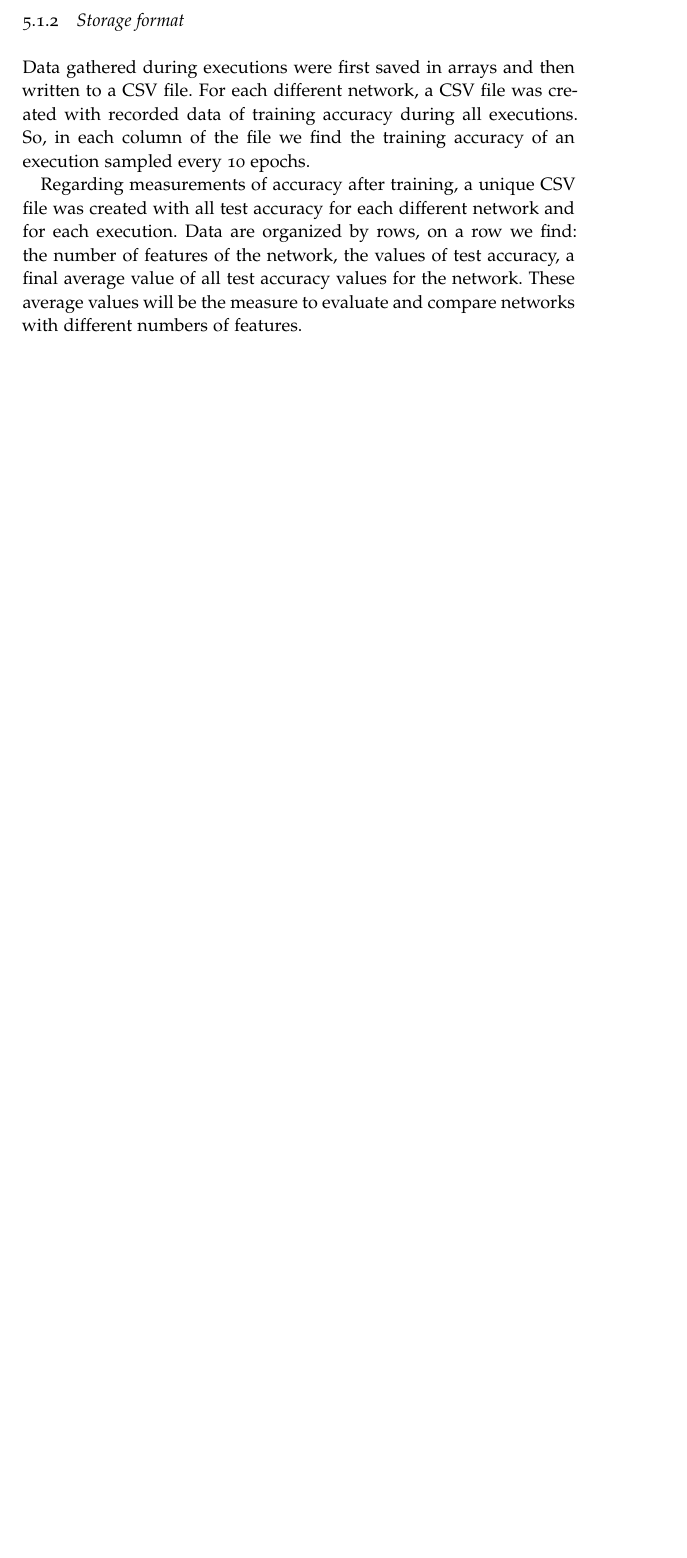
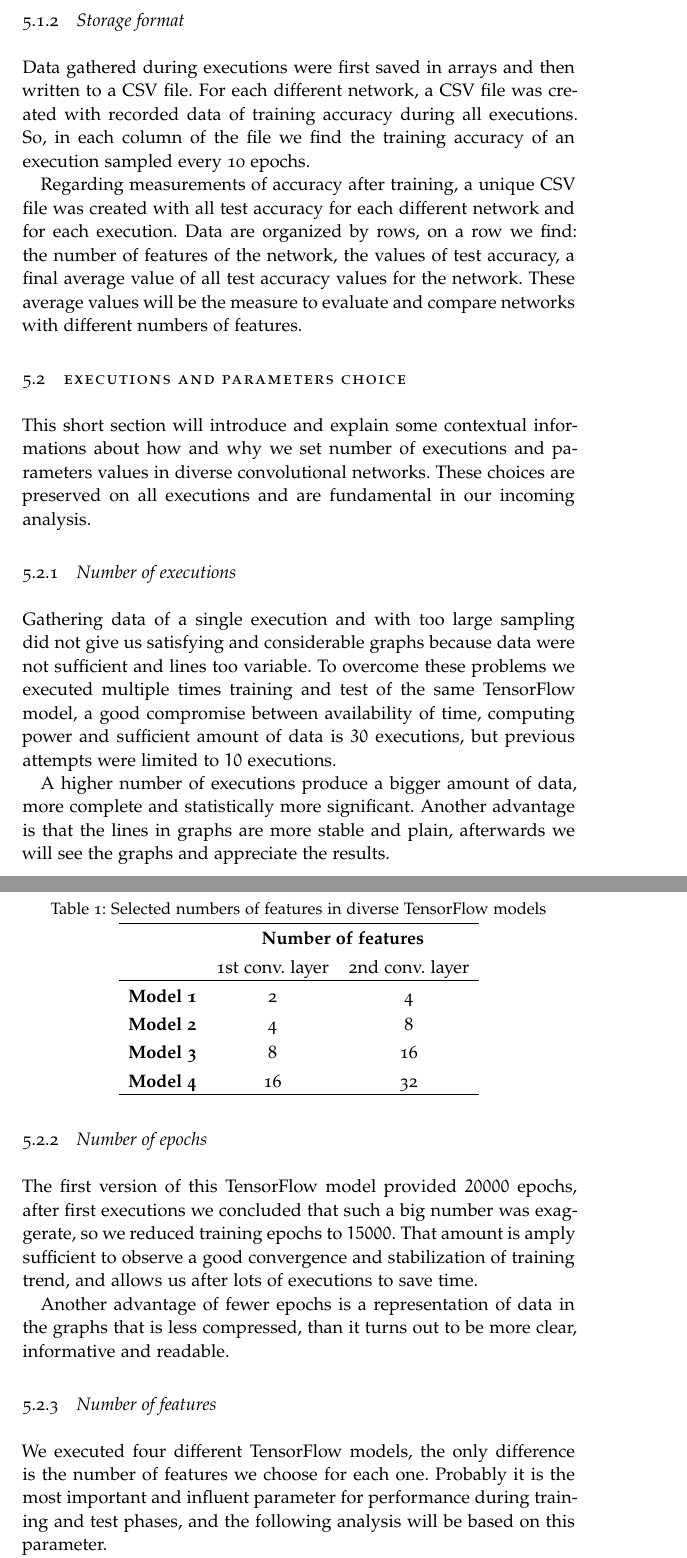
Before and after one commit to Stex93/MNIST_TF_Net, a LaTeX thesis (report/main.tex, which reads report/Chapters/Chapter05.tex): part of page 36 of 40 before the commit and two parts of pages 37 and 38 of 43 after it, the two joined at a grey line, cut so that both start at the same text, the shorter picture padded with empty space. Compiled offline with pdfLaTeX; a missing font is replaced by an installed copy or a similar font.

Commit message:
Proseguimento Capitolo 5.

```diff
--- a/report/Chapters/Chapter05.tex
+++ b/report/Chapters/Chapter05.tex
@@ -17,0 +37,38 @@ Regarding measurements of accuracy after training, a unique CSV file was created
+\section{Executions and parameters choice}
+
+This short section will introduce and explain some contextual informations about how and why we set number of executions and parameters values in diverse convolutional networks. These choices are preserved on all executions and are fundamental in our incoming analysis.
+
+\subsection{Number of executions}
+
+Gathering data of a single execution and with too large sampling did not give us satisfying and considerable graphs because data were not sufficient and lines too variable. To overcome these problems we executed multiple times training and test of the same TensorFlow model, a good compromise between availability of time, computing power and sufficient amount of data is $30$ executions, but previous attempts were limited to $10$ executions.
+
+A higher number of executions produce a bigger amount of data, more complete and statistically more significant. Another advantage is that the lines in graphs are more stable and plain, afterwards we will see the graphs and appreciate the results.
+
+\subsection{Number of epochs}
+
+The first version of this TensorFlow model provided $20000$ epochs, after first executions we concluded that such a big number was exaggerate, so we reduced training epochs to $15000$. That amount is amply sufficient to observe a good convergence and stabilization of training trend, and allows us after lots of executions to save time.
+
+Another advantage of fewer epochs is a representation of data in the graphs that is less compressed, than it turns out to be more clear, informative and readable.
+
+\subsection{Number of features}
+
+We executed four different TensorFlow models, the only difference is the number of features we choose for each one. Probably it is the most important and influent parameter for performance during training and test phases, and the following analysis will be based on this parameter.
+
+We choose an increasing number of features and in the convolutional layer we followed the rule of doubling, selected values are summarized in Table \ref{tab:features_number}.
+
+\begin{table}
+	\caption{Selected numbers of features in diverse TensorFlow models}
+	\label{tab:features_number}
+	\centering
+	\begin{tabular}{ccc}
+		\hline
+		& \multicolumn{2}{c}{\textbf{Number of features}} \\
+		& 1st conv. layer & 2nd conv. layer \\
+		\hline
+		\textbf{Model 1} & 2 & 4 \\
+		\textbf{Model 2} & 4 & 8 \\
+		\textbf{Model 3} & 8 & 16 \\
+		\textbf{Model 4} & 16 & 32 \\
+		\hline
+	\end{tabular}
+\end{table}
```
Also changed, not shown: report/Chapters/Chapter05.tex (46 more changed lines).
